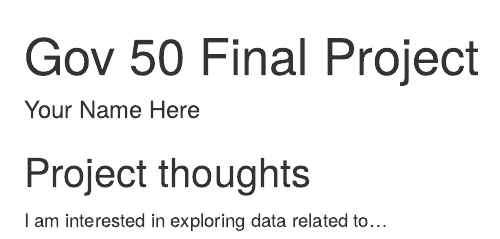
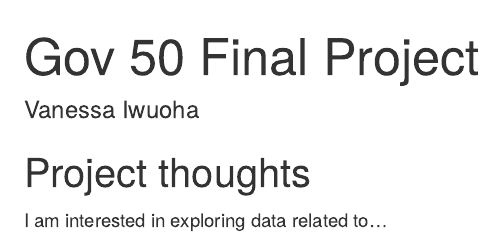
Before and after one commit to vanessaiwuoha/-gov50-final-project, an R Markdown document (index.Rmd): the page in a window 1100 px wide, from its top. Rendered offline with R 4.5, knitr and Pandoc, with nearby package versions; drawn as R Markdown's standard HTML page in place of the format the file asks for.

Commit message:
initial edits to the file

```diff
--- a/index.Rmd
+++ b/index.Rmd
@@ -1,7 +1,7 @@
 ---
 title: "Gov 50 Final Project"
-author: "Your Name Here"
-description: "My final project"
+author: "Vanessa Iwuoha"
+description: "My final project: something related to education or social mobility in my city, Newark"
 output:
   distill::distill_article:
     self_contained: false
```
